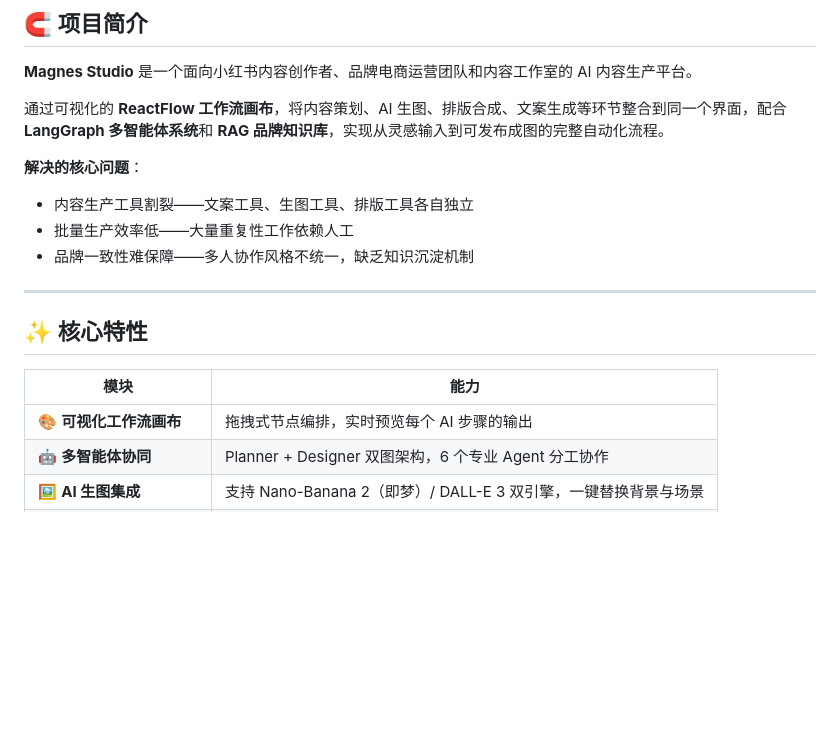
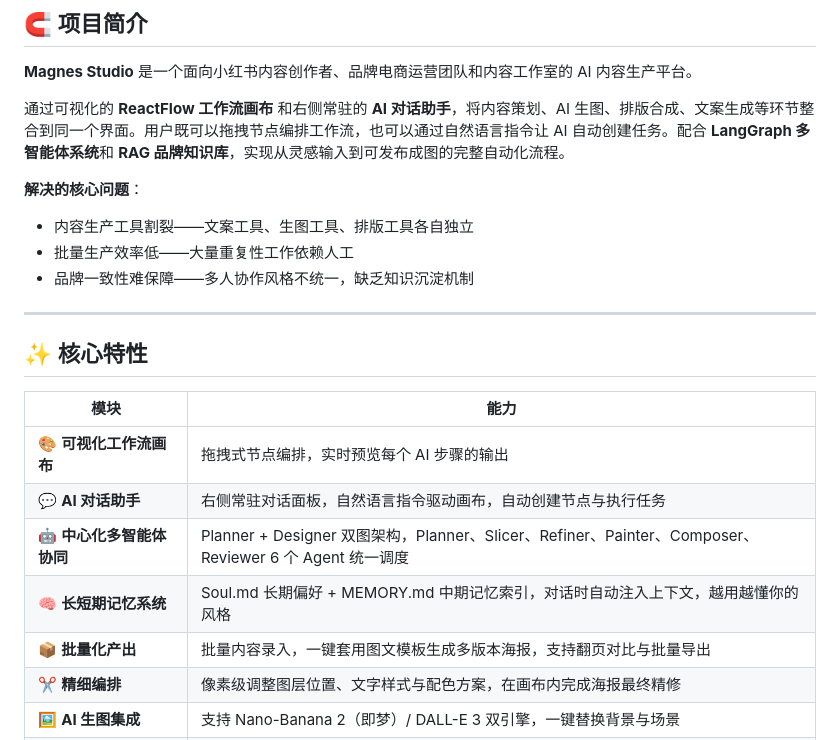
Before and after one commit to tianfeicoding/magnes, a Markdown page: README.md, the part around the change. Drawn GitHub-style; blank space fills up the shorter version.

Commit message:
[docs] README 补充核心特性：6 个中心化 Agent、长短期记忆、批量化产出等
- 项目简介强化画布 + 对话助手的双重交互方式
- 核心特性新增：AI 对话助手、中心化多智能体（6 Agent 命名）、
  长短期记忆系统、批量化产出、精细编排

Co-Authored-By: Claude Opus 4.6 <noreply@anthropic.com>

```diff
--- a/README.md
+++ b/README.md
@@ -35,7 +35,7 @@
 
 **Magnes Studio** 是一个面向小红书内容创作者、品牌电商运营团队和内容工作室的 AI 内容生产平台。
 
-通过可视化的 **ReactFlow 工作流画布**，将内容策划、AI 生图、排版合成、文案生成等环节整合到同一个界面，配合 **LangGraph 多智能体系统**和 **RAG 品牌知识库**，实现从灵感输入到可发布成图的完整自动化流程。
+通过可视化的 **ReactFlow 工作流画布** 和右侧常驻的 **AI 对话助手**，将内容策划、AI 生图、排版合成、文案生成等环节整合到同一个界面。用户既可以拖拽节点编排工作流，也可以通过自然语言指令让 AI 自动创建任务。配合 **LangGraph 多智能体系统**和 **RAG 品牌知识库**，实现从灵感输入到可发布成图的完整自动化流程。
 
 **解决的核心问题**：
 - 内容生产工具割裂——文案工具、生图工具、排版工具各自独立
@@ -49,7 +49,11 @@
 | 模块 | 能力 |
 |------|------|
 | 🎨 **可视化工作流画布** | 拖拽式节点编排，实时预览每个 AI 步骤的输出 |
-| 🤖 **多智能体协同** | Planner + Designer 双图架构，6 个专业 Agent 分工协作 |
+| 💬 **AI 对话助手** | 右侧常驻对话面板，自然语言指令驱动画布，自动创建节点与执行任务 |
+| 🤖 **中心化多智能体协同** | Planner + Designer 双图架构，Planner、Slicer、Refiner、Painter、Composer、Reviewer 6 个 Agent 统一调度 |
+| 🧠 **长短期记忆系统** | Soul.md 长期偏好 + MEMORY.md 中期记忆索引，对话时自动注入上下文，越用越懂你的风格 |
+| 📦 **批量化产出** | 批量内容录入，一键套用图文模板生成多版本海报，支持翻页对比与批量导出 |
+| ✂️ **精细编排** | 像素级调整图层位置、文字样式与配色方案，在画布内完成海报最终精修 |
 | 🖼️ **AI 生图集成** | 支持 Nano-Banana 2（即梦）/ DALL-E 3 双引擎，一键替换背景与场景 |
 | 📚 **品牌知识库（RAG）** | 上传品牌手册、Brief、商品清单，AI 创作时自动调用品牌知识 |
 | 🔍 **笔记灵感库** | 搜索并聚合真实小红书笔记，AI 提取洞察并标注灵感来源 |
```
